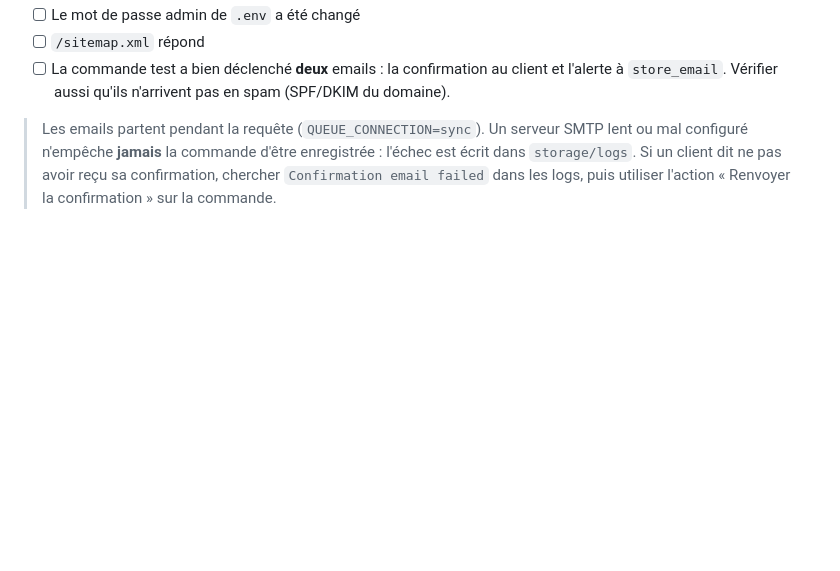
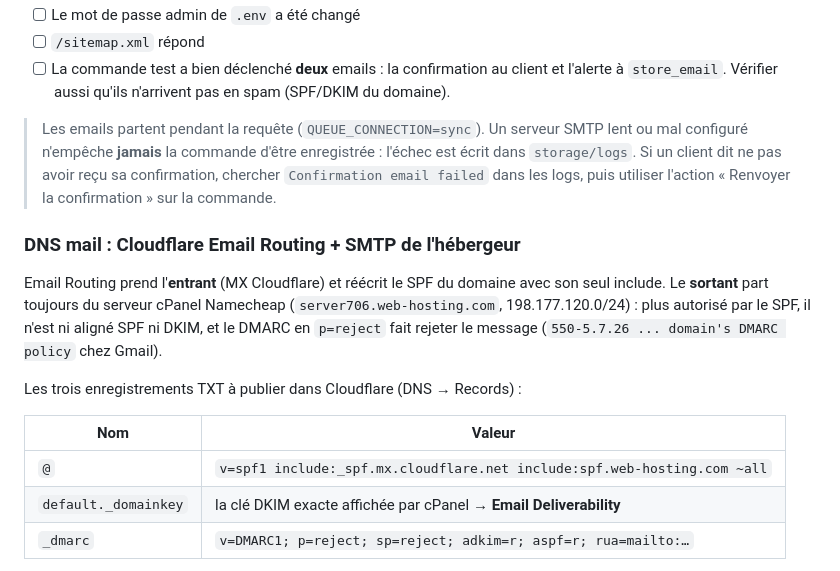
Before and after one commit to Controlweb/skinchemists, a Markdown page: DEPLOYMENT.md, the part around one of its changes. Drawn GitHub-style; blank space fills up the shorter version.

```diff
--- a/DEPLOYMENT.md
+++ b/DEPLOYMENT.md
@@ -81,3 +81,19 @@ chmod -R 775 storage bootstrap/cache
 > avoir reçu sa confirmation, chercher `Confirmation email failed` dans les
 > logs, puis utiliser l'action « Renvoyer la confirmation » sur la commande.
 
+### DNS mail : Cloudflare Email Routing + SMTP de l'hébergeur
+
+Email Routing prend l'**entrant** (MX Cloudflare) et réécrit le SPF du domaine
+avec son seul include. Le **sortant** part toujours du serveur cPanel Namecheap
+(`server706.web-hosting.com`, 198.177.120.0/24) : plus autorisé par le SPF, il
+n'est ni aligné SPF ni DKIM, et le DMARC en `p=reject` fait rejeter le message
+(`550-5.7.26 ... domain's DMARC policy` chez Gmail).
+
+Les trois enregistrements TXT à publier dans Cloudflare (DNS → Records) :
+
+| Nom | Valeur |
+| --- | --- |
+| `@` | `v=spf1 include:_spf.mx.cloudflare.net include:spf.web-hosting.com ~all` |
+| `default._domainkey` | la clé DKIM exacte affichée par cPanel → **Email Deliverability** |
+| `_dmarc` | `v=DMARC1; p=reject; sp=reject; adkim=r; aspf=r; rua=mailto:…` |
+
```
Also changed, not shown: other parts of DEPLOYMENT.md (+15 -0 lines).
